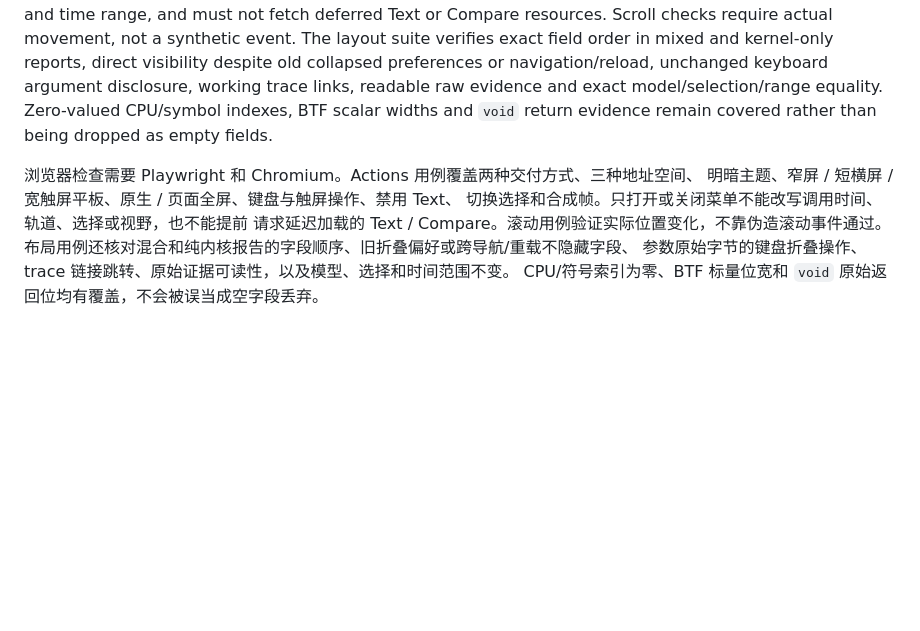
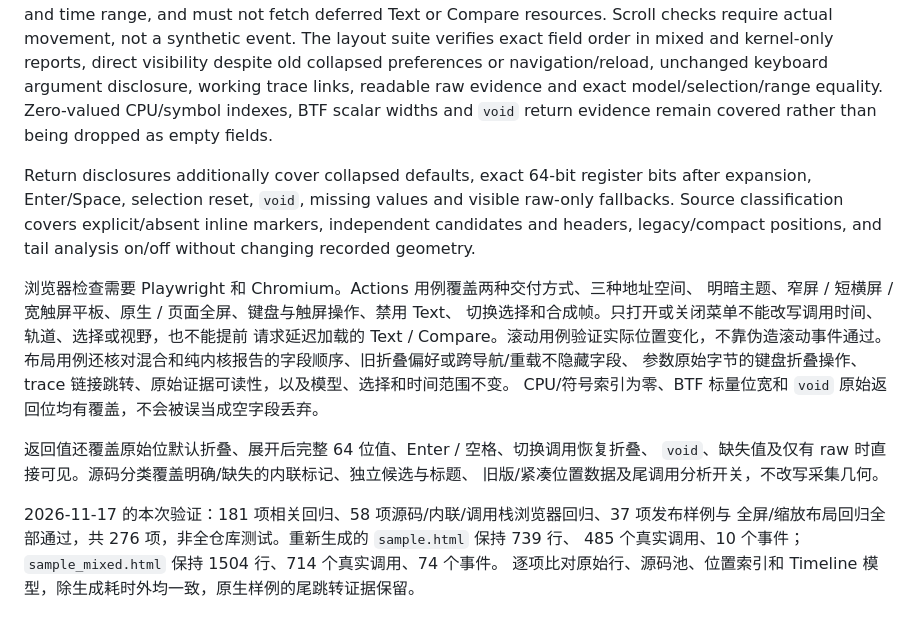
Before and after one commit to pengdonglin137/FuncGraph, a Markdown page: docs/detail-layout.md, the part around the change. Rendered like a GitHub page; blank space fills up the shorter version.

```diff
--- a/docs/detail-layout.md
+++ b/docs/detail-layout.md
@@ -208,6 +208,12 @@ model/selection/range equality.
 Zero-valued CPU/symbol indexes, BTF scalar widths and `void` return evidence
 remain covered rather than being dropped as empty fields.
 
+Return disclosures additionally cover collapsed defaults, exact 64-bit register
+bits after expansion, Enter/Space, selection reset, `void`, missing values and
+visible raw-only fallbacks. Source classification covers explicit/absent inline
+markers, independent candidates and headers, legacy/compact positions, and
+tail analysis on/off without changing recorded geometry.
+
 浏览器检查需要 Playwright 和 Chromium。Actions 用例覆盖两种交付方式、三种地址空间、
 明暗主题、窄屏 / 短横屏 / 宽触屏平板、原生 / 页面全屏、键盘与触屏操作、禁用 Text、
 切换选择和合成帧。只打开或关闭菜单不能改写调用时间、轨道、选择或视野，也不能提前
@@ -215,3 +221,12 @@ remain covered rather than being dropped as empty fields.
 布局用例还核对混合和纯内核报告的字段顺序、旧折叠偏好或跨导航/重载不隐藏字段、
 参数原始字节的键盘折叠操作、trace 链接跳转、原始证据可读性，以及模型、选择和时间范围不变。
 CPU/符号索引为零、BTF 标量位宽和 `void` 原始返回位均有覆盖，不会被误当成空字段丢弃。
+
+返回值还覆盖原始位默认折叠、展开后完整 64 位值、Enter / 空格、切换调用恢复折叠、
+`void`、缺失值及仅有 raw 时直接可见。源码分类覆盖明确/缺失的内联标记、独立候选与标题、
+旧版/紧凑位置数据及尾调用分析开关，不改写采集几何。
+
+2026-11-17 的本次验证：181 项相关回归、58 项源码/内联/调用栈浏览器回归、37 项发布样例与
+全屏/缩放布局回归全部通过，共 276 项，非全仓库测试。重新生成的 `sample.html` 保持 739 行、
+485 个真实调用、10 个事件；`sample_mixed.html` 保持 1504 行、714 个真实调用、74 个事件。
+逐项比对原始行、源码池、位置索引和 Timeline 模型，除生成耗时外均一致，原生样例的尾跳转证据保留。
```
Also changed, not shown: docs/img/tl_detail.png, docs/img/tl_inline.png, docs/img/tl_tail.png, samples/sample_text.png, 3 other files.
